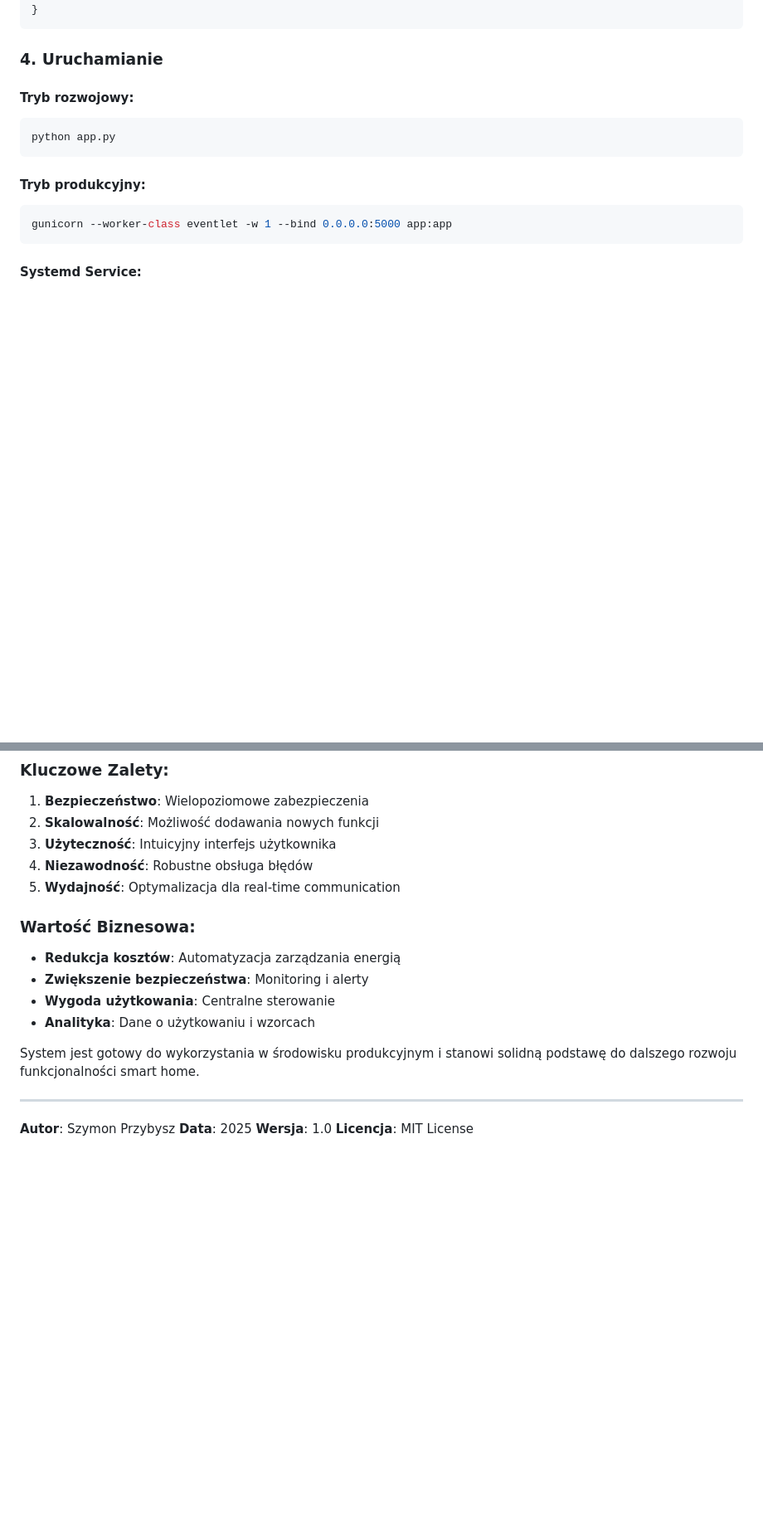
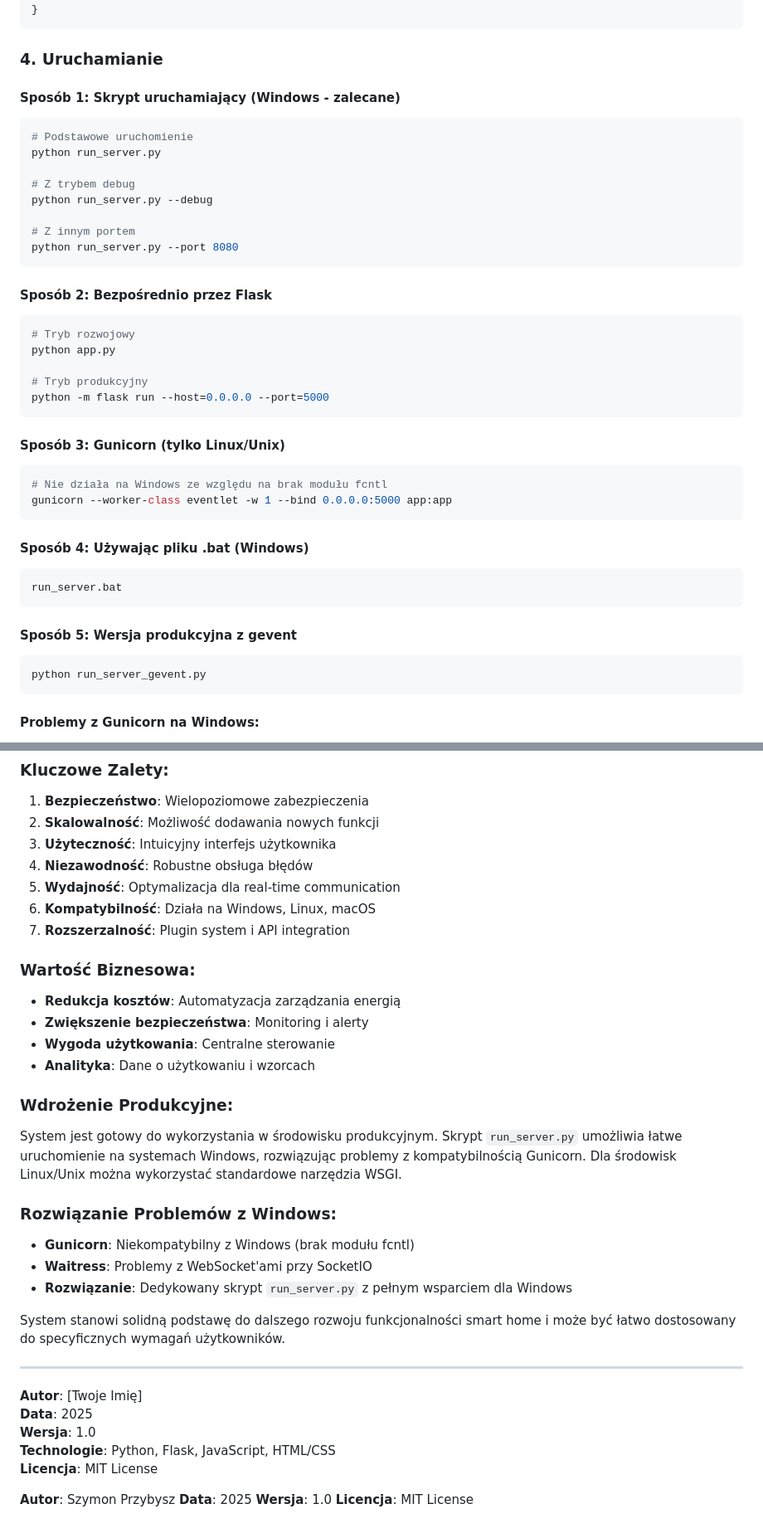
Before and after one commit to AdasRakieta/Site_proj, a Markdown page: info/README.md, 2 parts joined by grey strips. Shown at 83% size. GitHub-like rendering; blank space fills up the shorter version.

Commit message:
aktualizacja readme

````diff
--- a/info/README.md
+++ b/info/README.md
@@ -859,16 +866,47 @@ users = {
 
 ### 4. **Uruchamianie**
 
-#### Tryb rozwojowy:
+#### Sposób 1: Skrypt uruchamiający (Windows - zalecane)
 
 ```bash
-python app.py
+# Podstawowe uruchomienie
+python run_server.py
+
+# Z trybem debug
+python run_server.py --debug
+
+# Z innym portem
+python run_server.py --port 8080
 ```
 
-#### Tryb produkcyjny:
+#### Sposób 2: Bezpośrednio przez Flask
 
 ```bash
+# Tryb rozwojowy
+python app.py
+
+# Tryb produkcyjny
+python -m flask run --host=0.0.0.0 --port=5000
+```
+
+#### Sposób 3: Gunicorn (tylko Linux/Unix)
+
+```bash
+# Nie działa na Windows ze względu na brak modułu fcntl
 gunicorn --worker-class eventlet -w 1 --bind 0.0.0.0:5000 app:app
 ```
 
-#### Systemd Service:
+#### Sposób 4: Używając pliku .bat (Windows)
+
+```bash
+run_server.bat
+```
+
+#### Sposób 5: Wersja produkcyjna z gevent
+
+```bash
+python run_server_gevent.py
+```
+
+#### Problemy z Gunicorn na Windows:
+
@@ -1147,6 +1282,8 @@ System SmartHome reprezentuje kompleksowe rozwiązanie do zarządzania domem int
 3. **Użyteczność**: Intuicyjny interfejs użytkownika
 4. **Niezawodność**: Robustne obsługa błędów
 5. **Wydajność**: Optymalizacja dla real-time communication
+6. **Kompatybilność**: Działa na Windows, Linux, macOS
+7. **Rozszerzalność**: Plugin system i API integration
 
 ### Wartość Biznesowa:
 
@@ -1155,9 +1292,25 @@ System SmartHome reprezentuje kompleksowe rozwiązanie do zarządzania domem int
 - **Wygoda użytkowania**: Centralne sterowanie
 - **Analityka**: Dane o użytkowaniu i wzorcach
 
-System jest gotowy do wykorzystania w środowisku produkcyjnym i stanowi solidną podstawę do dalszego rozwoju funkcjonalności smart home.
+### Wdrożenie Produkcyjne:
+
+System jest gotowy do wykorzystania w środowisku produkcyjnym. Skrypt `run_server.py` umożliwia łatwe uruchomienie na systemach Windows, rozwiązując problemy z kompatybilnością Gunicorn. Dla środowisk Linux/Unix można wykorzystać standardowe narzędzia WSGI.
+
+### Rozwiązanie Problemów z Windows:
+
+- **Gunicorn**: Niekompatybilny z Windows (brak modułu fcntl)
+- **Waitress**: Problemy z WebSocket'ami przy SocketIO
+- **Rozwiązanie**: Dedykowany skrypt `run_server.py` z pełnym wsparciem dla Windows
+
+System stanowi solidną podstawę do dalszego rozwoju funkcjonalności smart home i może być łatwo dostosowany do specyficznych wymagań użytkowników.
 
 ---
+
+**Autor**: [Twoje Imię]
+**Data**: 2025
+**Wersja**: 1.0
+**Technologie**: Python, Flask, JavaScript, HTML/CSS
+**Licencja**: MIT License
 
 **Autor**: Szymon Przybysz
 **Data**: 2025
````
Also changed, not shown: other parts of info/README.md (+105 -1 lines).
